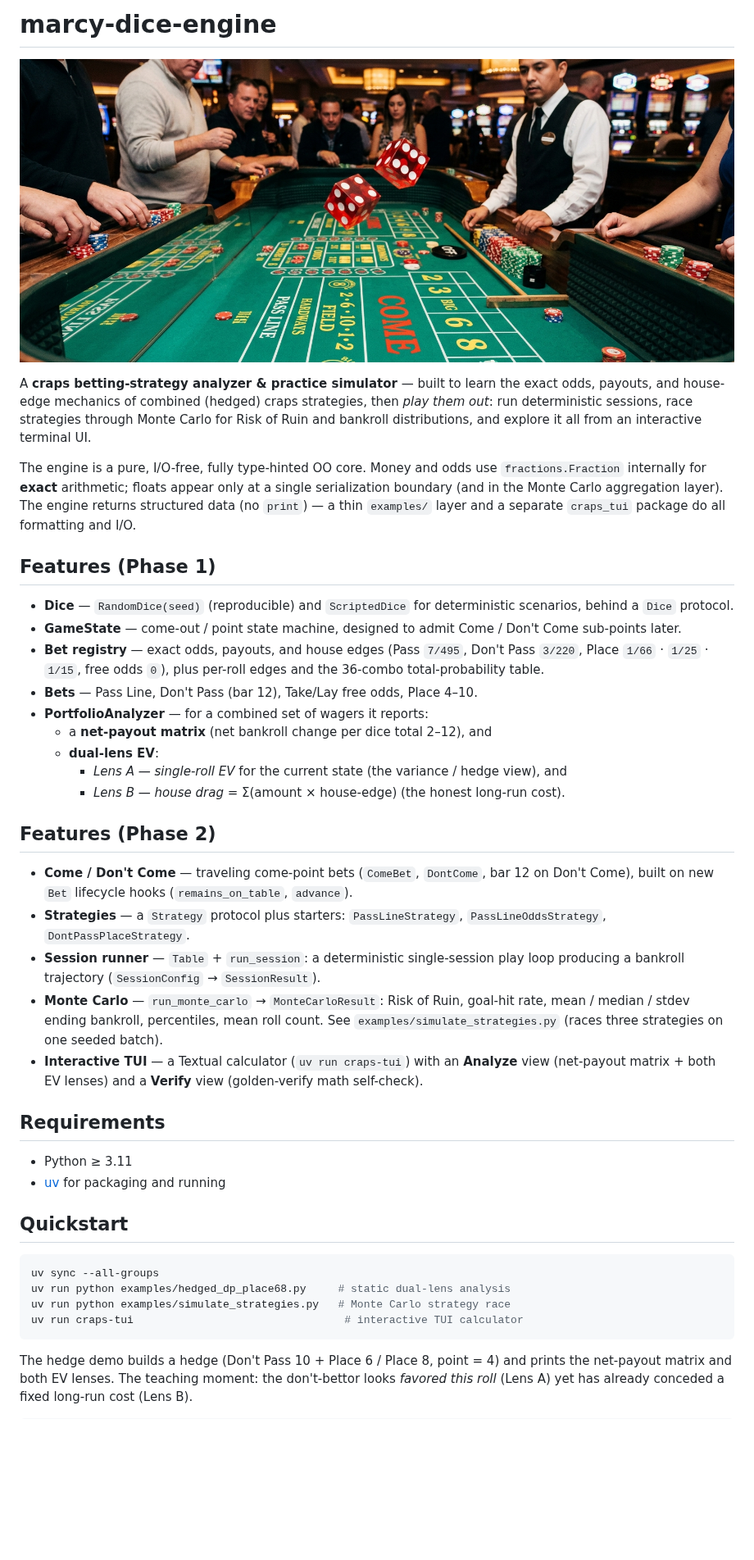
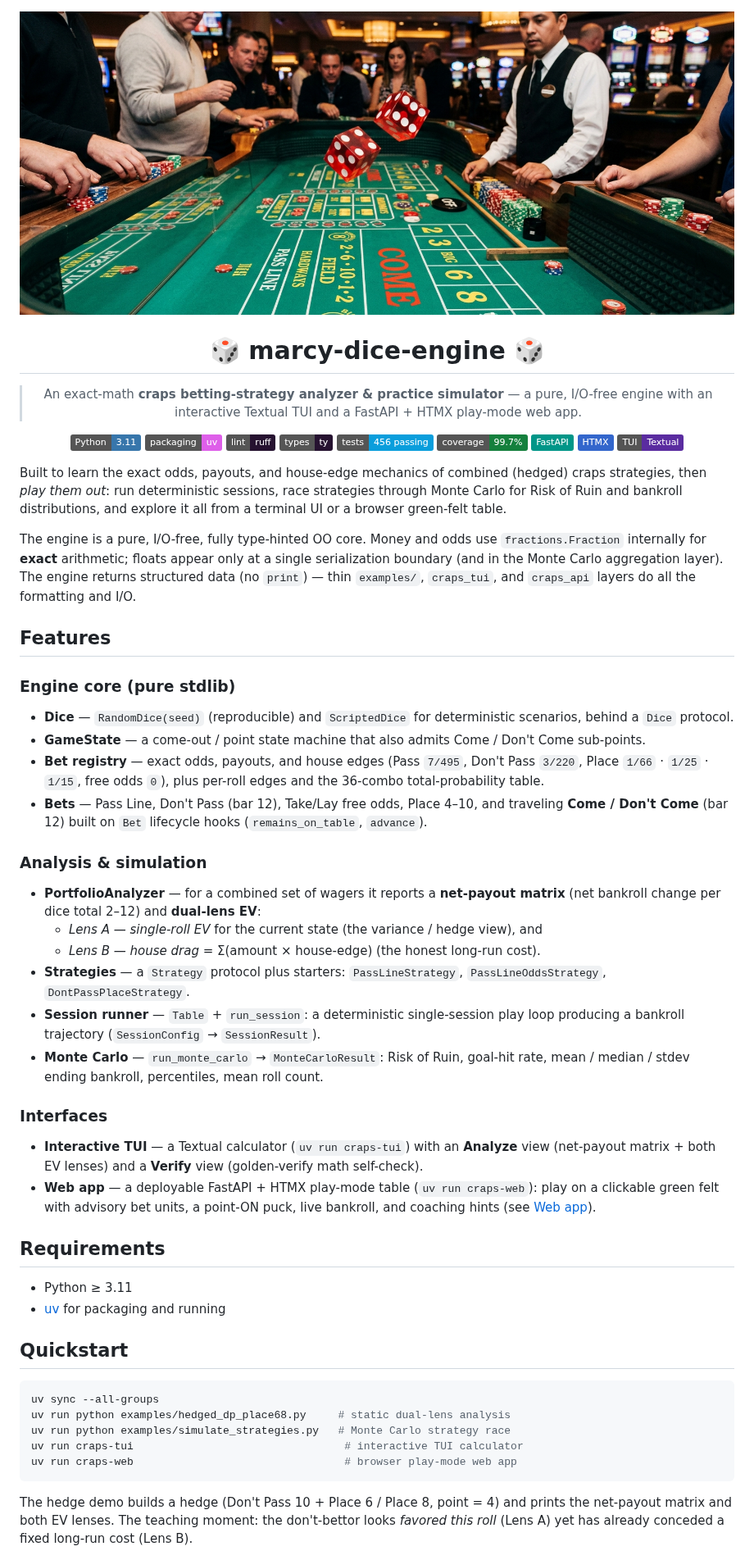
Before and after one commit to tottenjordan/marcy-dice-engine, a Markdown page: README.md, the part around one of its changes. Shown at 82% size. GitHub-like rendering; badges without logos; blank space fills up the shorter version.

Commit message:
docs: add centered header with badges and reorganize README

````diff
--- a/README.md
+++ b/README.md
@@ -1,49 +1,71 @@
-# marcy-dice-engine
+<div align="center">
 
-![A live craps table with dice mid-roll](docs/images/banner.jpeg)
+<img src="docs/images/banner.jpeg" alt="A live craps table with dice mid-roll" width="100%">
 
-A **craps betting-strategy analyzer & practice simulator** — built to learn the
-exact odds, payouts, and house-edge mechanics of combined (hedged) craps
-strategies, then *play them out*: run deterministic sessions, race strategies
-through Monte Carlo for Risk of Ruin and bankroll distributions, and explore it
-all from an interactive terminal UI.
+<h1 align="center">🎲 marcy-dice-engine 🎲</h1>
+
+> An exact-math **craps betting-strategy analyzer & practice simulator** — a pure, I/O-free engine with an interactive Textual TUI and a FastAPI + HTMX play-mode web app.
+
+![Python](https://img.shields.io/badge/Python-3.11-3776AB?logo=python&logoColor=white)
+![uv](https://img.shields.io/badge/packaging-uv-DE5FE9?logo=uv&logoColor=white)
+![Ruff](https://img.shields.io/badge/lint-ruff-261230?logo=ruff&logoColor=white)
+![ty](https://img.shields.io/badge/types-ty-261230?logo=astral&logoColor=white)
+![pytest](https://img.shields.io/badge/tests-456%20passing-0A9EDC?logo=pytest&logoColor=white)
+![coverage](https://img.shields.io/badge/coverage-99.7%25-15803D)
+![FastAPI](https://img.shields.io/badge/FastAPI-009688?logo=fastapi&logoColor=white)
+![HTMX](https://img.shields.io/badge/HTMX-3366CC?logo=htmx&logoColor=white)
+![Textual](https://img.shields.io/badge/TUI-Textual-5A2CA0)
+
+</div>
+
+Built to learn the exact odds, payouts, and house-edge mechanics of combined
+(hedged) craps strategies, then *play them out*: run deterministic sessions, race
+strategies through Monte Carlo for Risk of Ruin and bankroll distributions, and
+explore it all from a terminal UI or a browser green-felt table.
 
 The engine is a pure, I/O-free, fully type-hinted OO core. Money and odds use
 `fractions.Fraction` internally for **exact** arithmetic; floats appear only at a
 single serialization boundary (and in the Monte Carlo aggregation layer). The
-engine returns structured data (no `print`) — a thin `examples/` layer and a
-separate `craps_tui` package do all formatting and I/O.
+engine returns structured data (no `print`) — thin `examples/`, `craps_tui`, and
+`craps_api` layers do all the formatting and I/O.
 
-## Features (Phase 1)
+## Features
+
+### Engine core (pure stdlib)
 
 - **Dice** — `RandomDice(seed)` (reproducible) and `ScriptedDice` for deterministic
   scenarios, behind a `Dice` protocol.
-- **GameState** — come-out / point state machine, designed to admit Come / Don't
-  Come sub-points later.
+- **GameState** — a come-out / point state machine that also admits Come / Don't
+  Come sub-points.
 - **Bet registry** — exact odds, payouts, and house edges (Pass `7/495`,
   Don't Pass `3/220`, Place `1/66` · `1/25` · `1/15`, free odds `0`), plus
   per-roll edges and the 36-combo total-probability table.
-- **Bets** — Pass Line, Don't Pass (bar 12), Take/Lay free odds, Place 4–10.
-- **PortfolioAnalyzer** — for a combined set of wagers it reports:
-  - a **net-payout matrix** (net bankroll change per dice total 2–12), and
-  - **dual-lens EV**:
-    - *Lens A — single-roll EV* for the current state (the variance / hedge view), and
-    - *Lens B — house drag* = Σ(amount × house-edge) (the honest long-run cost).
+- **Bets** — Pass Line, Don't Pass (bar 12), Take/Lay free odds, Place 4–10, and
+  traveling **Come / Don't Come** (bar 12) built on `Bet` lifecycle hooks
+  (`remains_on_table`, `advance`).
 
-## Features (Phase 2)
+### Analysis & simulation
 
-- **Come / Don't Come** — traveling come-point bets (`ComeBet`, `DontCome`, bar 12
-  on Don't Come), built on new `Bet` lifecycle hooks (`remains_on_table`, `advance`).
+- **PortfolioAnalyzer** — for a combined set of wagers it reports a
+  **net-payout matrix** (net bankroll change per dice total 2–12) and
+  **dual-lens EV**:
+  - *Lens A — single-roll EV* for the current state (the variance / hedge view), and
+  - *Lens B — house drag* = Σ(amount × house-edge) (the honest long-run cost).
 - **Strategies** — a `Strategy` protocol plus starters: `PassLineStrategy`,
   `PassLineOddsStrategy`, `DontPassPlaceStrategy`.
 - **Session runner** — `Table` + `run_session`: a deterministic single-session
   play loop producing a bankroll trajectory (`SessionConfig` → `SessionResult`).
 - **Monte Carlo** — `run_monte_carlo` → `MonteCarloResult`: Risk of Ruin, goal-hit
-  rate, mean / median / stdev ending bankroll, percentiles, mean roll count. See
-  `examples/simulate_strategies.py` (races three strategies on one seeded batch).
+  rate, mean / median / stdev ending bankroll, percentiles, mean roll count.
+
+### Interfaces
+
 - **Interactive TUI** — a Textual calculator (`uv run craps-tui`) with an
   **Analyze** view (net-payout matrix + both EV lenses) and a **Verify** view
   (golden-verify math self-check).
+- **Web app** — a deployable FastAPI + HTMX play-mode table (`uv run craps-web`):
+  play on a clickable green felt with advisory bet units, a point-ON puck, live
+  bankroll, and coaching hints (see [Web app](#web-app)).
 
 ## Requirements
 
@@ -57,6 +79,7 @@ uv sync --all-groups
 uv run python examples/hedged_dp_place68.py     # static dual-lens analysis
 uv run python examples/simulate_strategies.py   # Monte Carlo strategy race
 uv run craps-tui                                 # interactive TUI calculator
+uv run craps-web                                 # browser play-mode web app
 ```
 
 The hedge demo builds a hedge (Don't Pass 10 + Place 6 / Place 8, point = 4) and
````
Also changed, not shown: other parts of README.md (+3 -5 lines).
